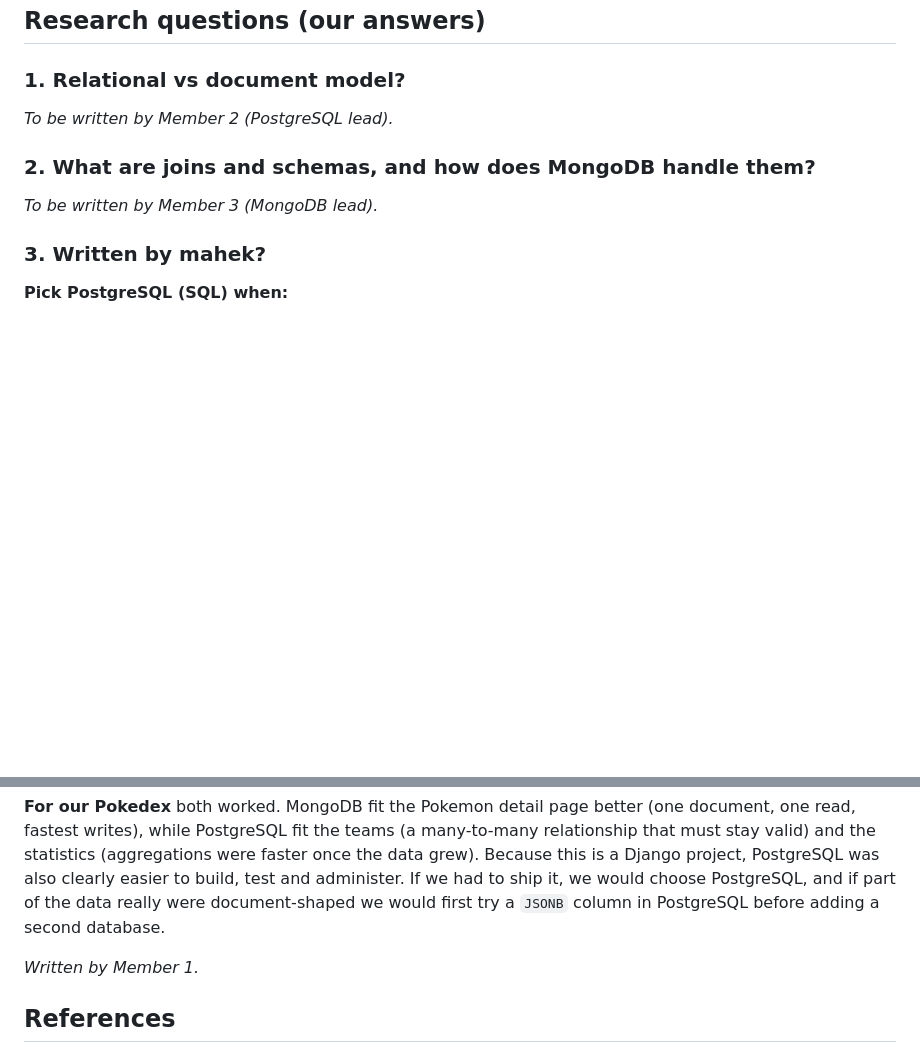
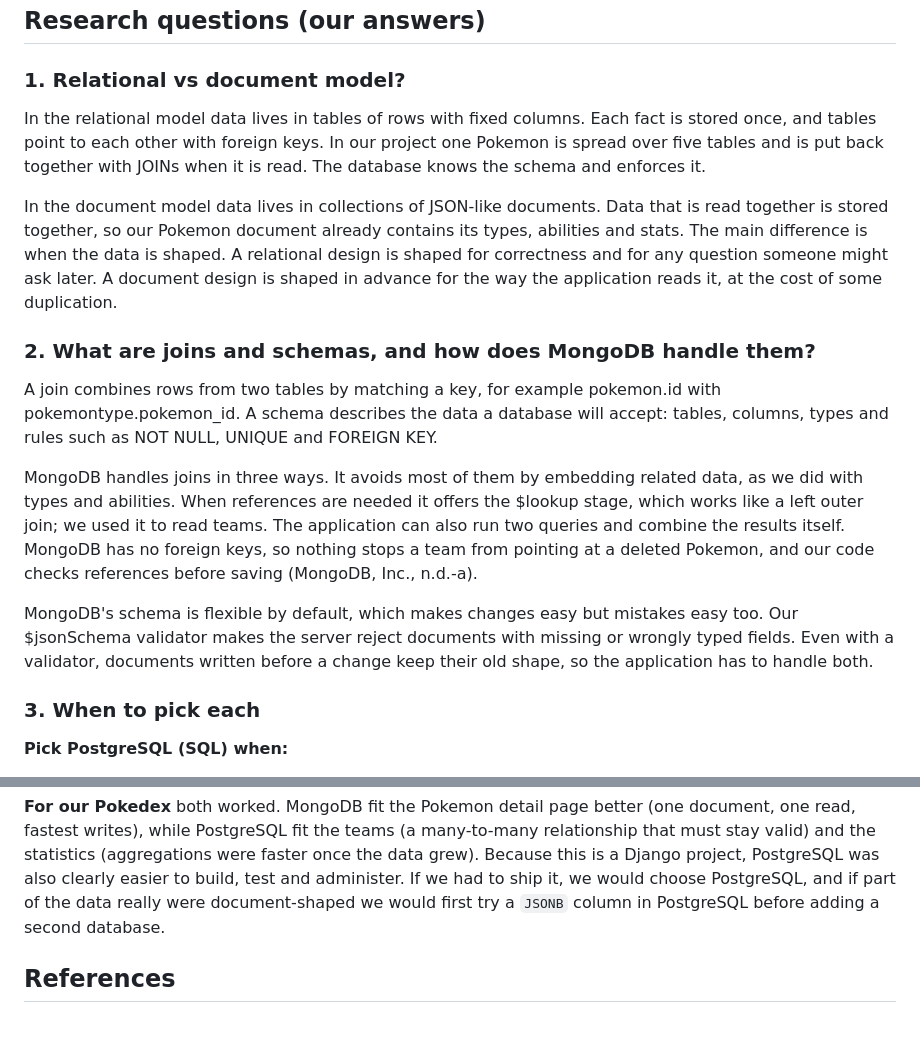
Before and after one commit to mahekkiee/pokedex-sql-vs-nosql, a Markdown page: README.md, 2 parts joined by grey strips. Rendered like a GitHub page; blank space fills up the shorter version.

Commit message:
Enhance README with database model comparisons
Updated the README to include detailed explanations of relational and document models, joins, schemas, and when to choose PostgreSQL over MongoDB.

```diff
--- a/README.md
+++ b/README.md
@@ -172,19 +172,20 @@ connection string in `MONGO_URI` in `.env`.
 
 ### 1. Relational vs document model?
 
-<!-- section:q1 start -->
-*To be written by Member 2 (PostgreSQL lead).*
-<!-- section:q1 end -->
+In the relational model data lives in tables of rows with fixed columns. Each fact is stored once, and tables point to each other with foreign keys. In our project one Pokemon is spread over five tables and is put back together with JOINs when it is read. The database knows the schema and enforces it.
+
+In the document model data lives in collections of JSON-like documents. Data that is read together is stored together, so our Pokemon document already contains its types, abilities and stats. The main difference is when the data is shaped. A relational design is shaped for correctness and for any question someone might ask later. A document design is shaped in advance for the way the application reads it, at the cost of some duplication.
 
 ### 2. What are joins and schemas, and how does MongoDB handle them?
 
-<!-- section:q2 start -->
-*To be written by Member 3 (MongoDB lead).*
-<!-- section:q2 end -->
+A join combines rows from two tables by matching a key, for example pokemon.id with pokemontype.pokemon_id. A schema describes the data a database will accept: tables, columns, types and rules such as NOT NULL, UNIQUE and FOREIGN KEY.
 
-### 3. Written by mahek?
+MongoDB handles joins in three ways. It avoids most of them by embedding related data, as we did with types and abilities. When references are needed it offers the $lookup stage, which works like a left outer join; we used it to read teams. The application can also run two queries and combine the results itself. MongoDB has no foreign keys, so nothing stops a team from pointing at a deleted Pokemon, and our code checks references before saving (MongoDB, Inc., n.d.-a).
 
-<!-- section:q3 start -->
+MongoDB's schema is flexible by default, which makes changes easy but mistakes easy too. Our $jsonSchema validator makes the server reject documents with missing or wrongly typed fields. Even with a validator, documents written before a change keep their old shape, so the application has to handle both.
+
+### 3. When to pick each
+
 **Pick PostgreSQL (SQL) when:**
 
 * the data has many relationships and they must stay correct (orders, payments, stock, our teams);
@@ -208,8 +209,6 @@ project, PostgreSQL was also clearly easier to build, test and administer. If we
 we would choose PostgreSQL, and if part of the data really were document-shaped we would first
 try a `JSONB` column in PostgreSQL before adding a second database.
 
-*Written by Member 1.*
-<!-- section:q3 end -->
 
 ## References
 
```
